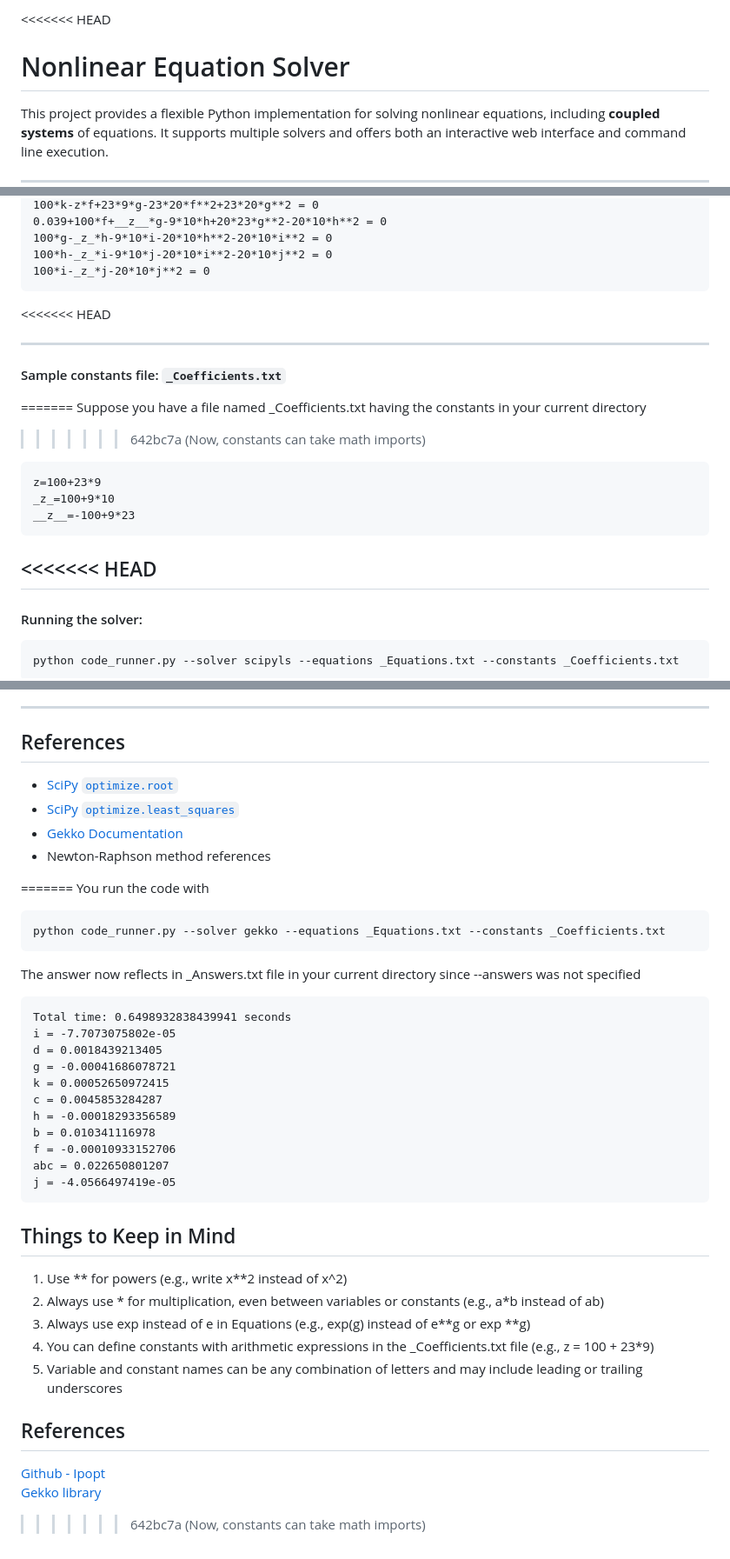
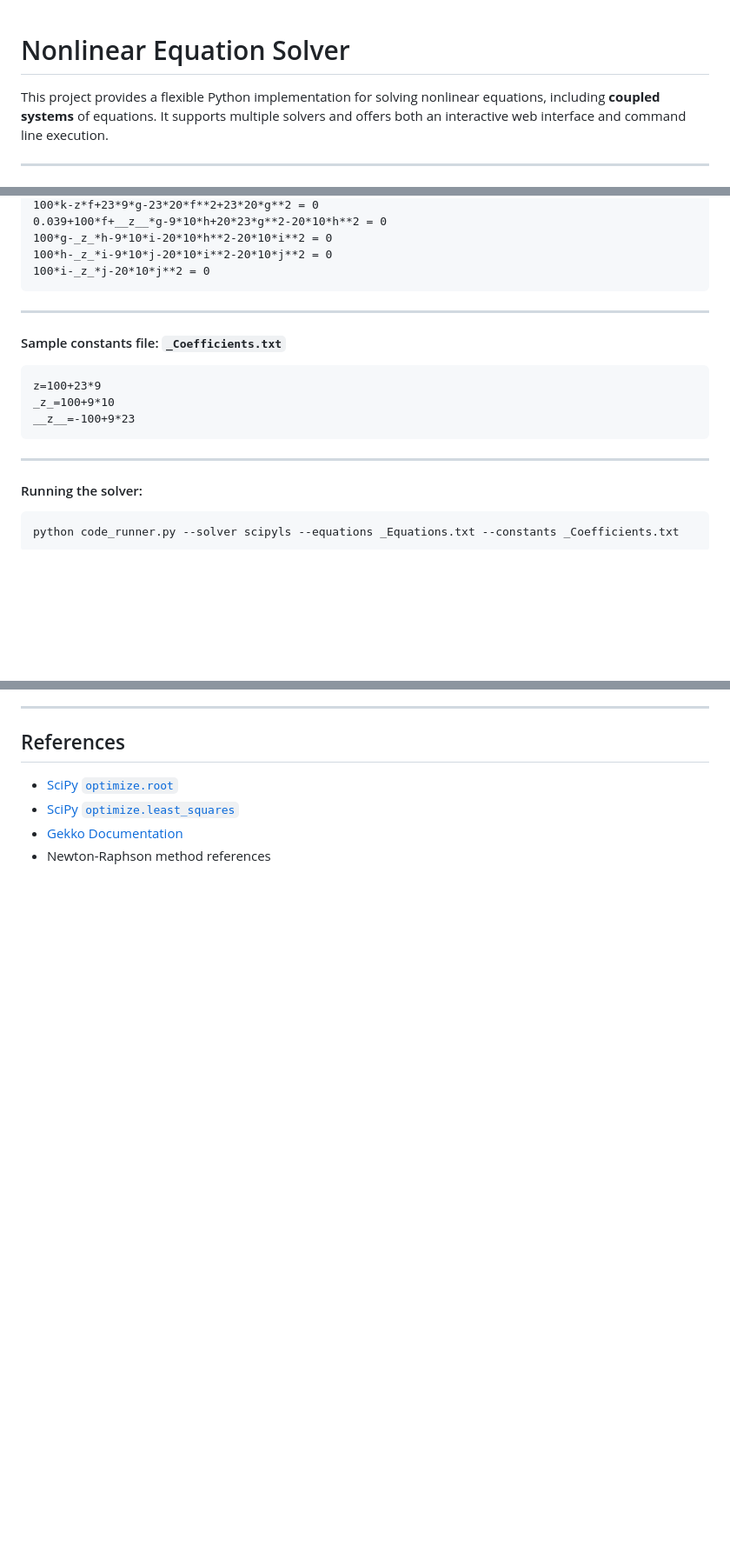
Before and after one commit to srishtichayal/nonlinearequation_solver, a Markdown page: README.md, 3 parts joined by grey strips. Shown: that part at 87% size. GitHub-like rendering; blank space fills up the shorter version.

````diff
--- a/README.md
+++ b/README.md
@@ -1,4 +1,3 @@
-<<<<<<< HEAD
 # Nonlinear Equation Solver
 
 This project provides a flexible Python implementation for solving nonlinear equations, including **coupled systems** of equations. It supports multiple solvers and offers both an interactive web interface and command line execution.
@@ -153,22 +92,17 @@ Suppose you have an equations file named _Equations.txt file in your current dir
 100*h-_z_*i-9*10*j-20*10*i**2-20*10*j**2 = 0
 100*i-_z_*j-20*10*j**2 = 0
 ```
-<<<<<<< HEAD
 
 ---
 
 #### Sample constants file: `_Coefficients.txt`
 
-=======
-Suppose you have a file named _Coefficients.txt having the constants in your current directory
->>>>>>> 642bc7a (Now, constants can take math imports)
 ```
 z=100+23*9
 _z_=100+9*10
 __z__=-100+9*23
 ```
 
-<<<<<<< HEAD
 ---
 
 #### Running the solver:
@@ -274,40 +208,3 @@ python code_runner.py --solver scipyls --equations equations.txt equations1.txt
 - [SciPy `optimize.least_squares`](https://docs.scipy.org/doc/scipy/reference/generated/scipy.optimize.least_squares.html)
 - [Gekko Documentation](https://gekko.readthedocs.io/en/latest/)
 - Newton-Raphson method references
-
-
-
-
-=======
-You run the code with
-```
-python code_runner.py --solver gekko --equations _Equations.txt --constants _Coefficients.txt
-```
-The answer now reflects in _Answers.txt file in your current directory since --answers was not specified
-```
-Total time: 0.6498932838439941 seconds
-i = -7.7073075802e-05
-d = 0.0018439213405
-g = -0.00041686078721
-k = 0.00052650972415
-c = 0.0045853284287
-h = -0.00018293356589
-b = 0.010341116978
-f = -0.00010933152706
-abc = 0.022650801207
-j = -4.0566497419e-05
-```
-
-
-## Things to Keep in Mind
-1. Use ** for powers (e.g., write x**2 instead of x^2)
-2. Always use * for multiplication, even between variables or constants (e.g., a*b instead of ab)
-3. Always use exp instead of e in Equations (e.g., exp(g) instead of e**g or exp **g)
-4. You can define constants with arithmetic expressions in the _Coefficients.txt file (e.g., z = 100 + 23*9)
-5. Variable and constant names can be any combination of letters and may include leading or trailing underscores
-
-
-## References
-[Github - Ipopt](https://coin-or.github.io/Ipopt/)
-[Gekko library](https://gekko.readthedocs.io)
->>>>>>> 642bc7a (Now, constants can take math imports)
````
Also changed, not shown: other parts of README.md (+0 -60 lines).
